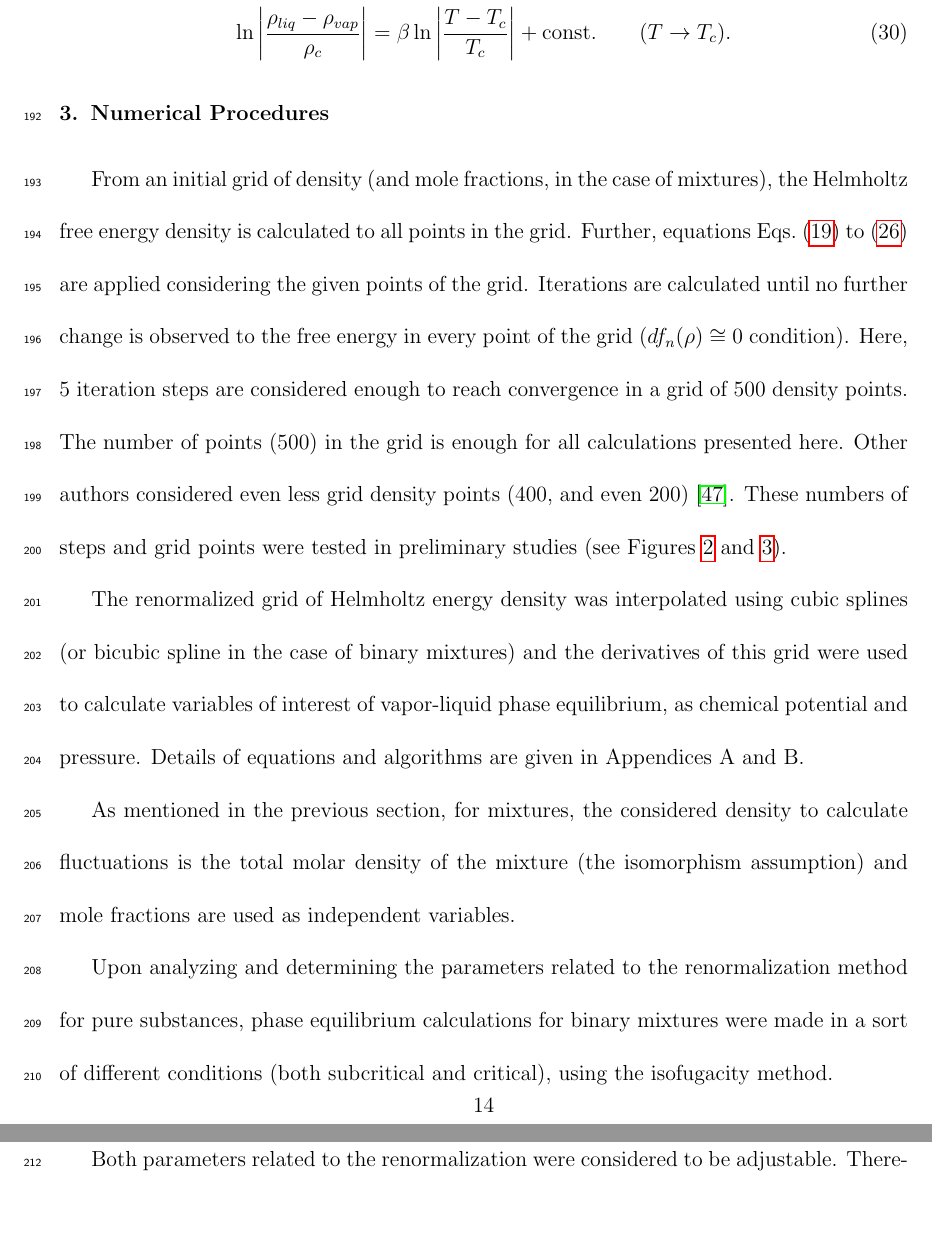
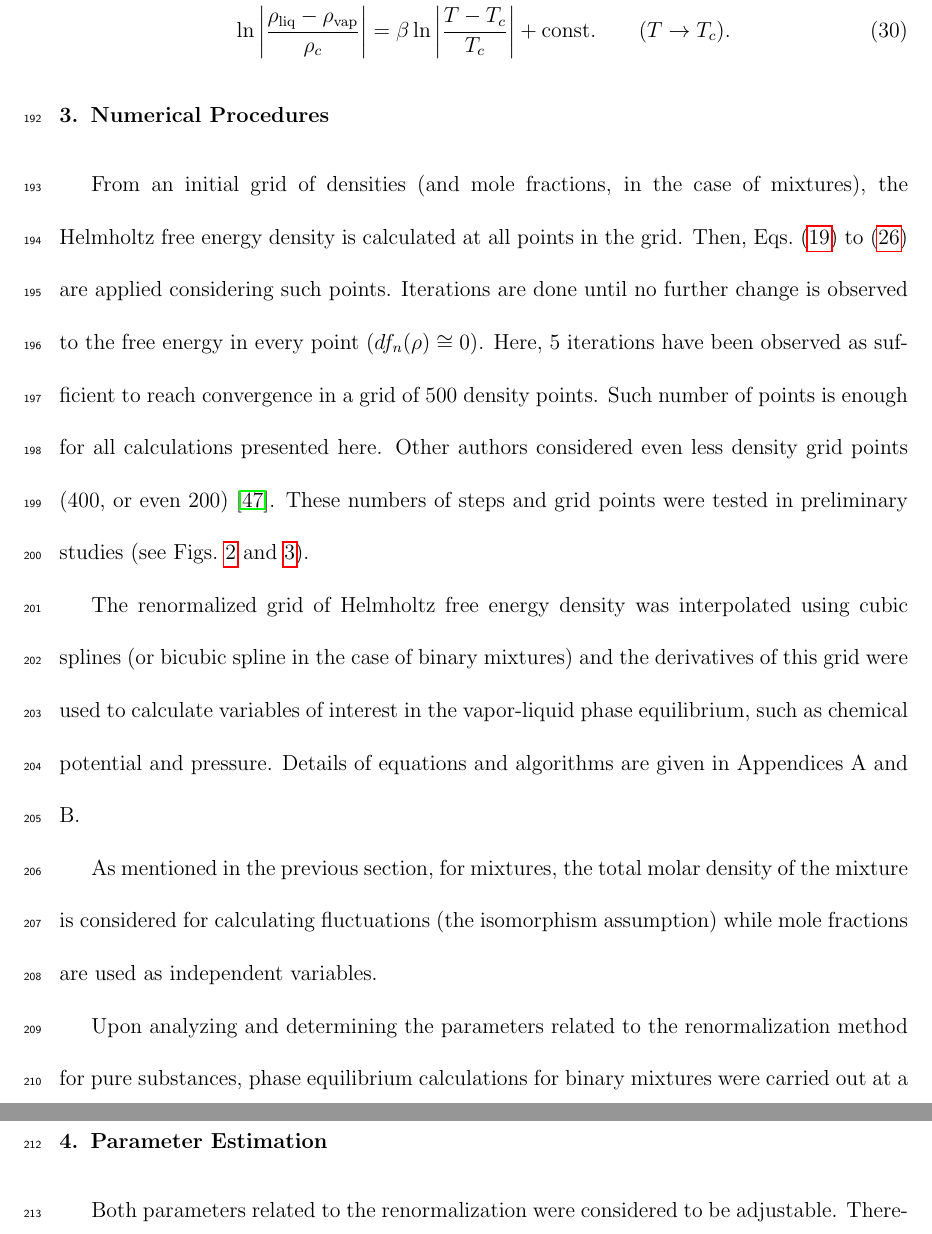
Before and after one commit to craabreu/cpa-renorm, a LaTeX paper (main.tex): two parts of pages 14 and 15 of 47, joined at a grey line, cut so that both start at the same text. Compiled offline with pdfLaTeX.

Commit message:
Revision of the Numerical Procedures section

```diff
--- a/main.tex
+++ b/main.tex
@@ -276,15 +276,15 @@ Ethanol     & 514.0  & 6.384    & 6000          \\
 \begin{equation} \label{eq:beta_law}
-    \ln\left|\frac{\rho_{liq}-\rho_{vap}}{\rho_{c}}\right| = \beta \ln\left|\frac{T-T_{c}}{T_{c}}\right|+\text{const.} \qquad (T \rightarrow T_{c}).
+    \ln\left|\frac{\rho_\text{liq}-\rho_\text{vap}}{\rho_{c}}\right| = \beta \ln\left|\frac{T-T_{c}}{T_{c}}\right|+\text{const.} \qquad (T \rightarrow T_{c}).
 \end{equation}
 
 \section{Numerical Procedures}
-    From an initial grid of density (and mole fractions, in the case of mixtures), the Helmholtz free energy density is calculated to all points in the grid. Further, equations~\cref{eq:f00,eq:fn,eq:dfn,eq:Kn,eq:Omega,eq:Gn,eq:fns,eq:fnl} are applied considering the given points of the grid. Iterations are calculated until no further change is observed to the free energy in every point of the grid ($df_{n}(\rho) \cong$ 0 condition). Here, 5 iteration steps are considered enough to reach convergence in a grid of 500 density points. The number of points (500) in the grid is enough for all calculations presented here. Other authors considered even less grid density points (400, and even 200) \cite{cai2004thermodynamics}. These numbers of steps and grid points were tested in preliminary studies (see Figures~\ref{fig:dfn} and~\ref{fig:PV_evol}).
+    From an initial grid of densities (and mole fractions, in the case of mixtures), the Helmholtz free energy density is calculated at all points in the grid. Then, \cref{eq:f00,eq:fn,eq:dfn,eq:Kn,eq:Omega,eq:Gn,eq:fns,eq:fnl} are applied considering such points. Iterations are done until no further change is observed to the free energy in every point ($df_{n}(\rho) \cong 0$). Here, 5 iterations have been observed as sufficient to reach convergence in a grid of 500 density points. Such number of points is enough for all calculations presented here. Other authors considered even less density grid points (400, or even 200) \cite{cai2004thermodynamics}. These numbers of steps and grid points were tested in preliminary studies (see \cref{fig:dfn,fig:PV_evol}).
 
-    The renormalized grid of Helmholtz energy density was interpolated using cubic splines (or bicubic spline in the case of binary mixtures) and the derivatives of this grid were used to calculate variables of interest of vapor-liquid phase equilibrium, as chemical potential and pressure. Details of equations and algorithms are given in Appendices A and B.
+    The renormalized grid of Helmholtz free energy density was interpolated using cubic splines (or bicubic spline in the case of binary mixtures) and the derivatives of this grid were used to calculate variables of interest in the vapor-liquid phase equilibrium, such as chemical potential and pressure. Details of equations and algorithms are given in Appendices A and B.
 
-    As mentioned in the previous section, for mixtures, the considered density to calculate fluctuations is the total molar density of the mixture (the isomorphism assumption) and mole fractions are used as independent variables.
+    As mentioned in the previous section, for mixtures, the total molar density of the mixture is considered for calculating fluctuations (the isomorphism assumption) while mole fractions are used as independent variables.
 
-    Upon analyzing and determining the parameters related to the renormalization method for pure substances, phase equilibrium calculations for binary mixtures were made in a sort of different conditions (both subcritical and critical), using the isofugacity method.
+    Upon analyzing and determining the parameters related to the renormalization method for pure substances, phase equilibrium calculations for binary mixtures were carried out at a number of different conditions (both subcritical and critical) using the isofugacity method.
 
 \section{Parameter Estimation}
     Both parameters related to the renormalization were considered to be adjustable. Therefore, both parameters were obtained by fitting densities and vapor pressures to experimental data using a single objective function, given as
```
Also changed, not shown: main.tex (2 more changed lines).
